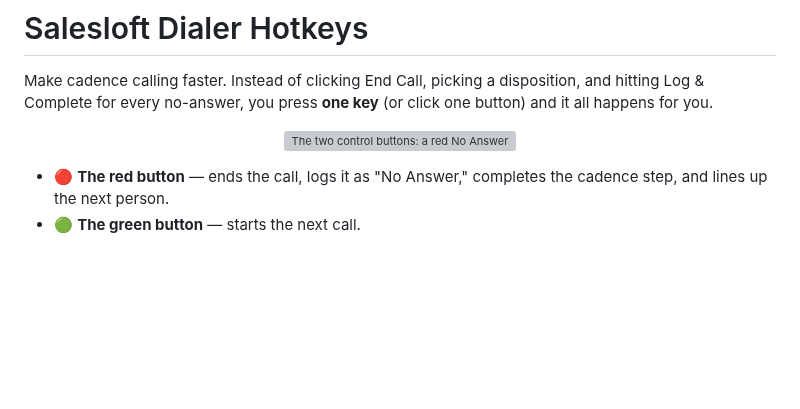
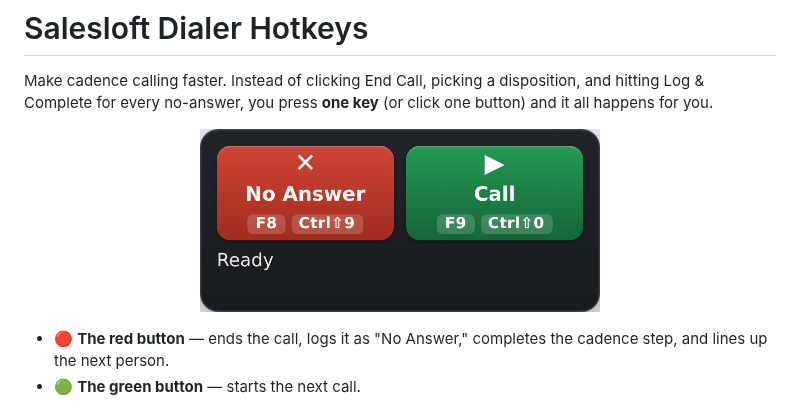
Before and after one commit to gregfraser/Salesloft-Dialer-Hotkeys, a Markdown page: README.md, the part around one of its changes. Drawn GitHub-style; pictures changed too: extension/images/controls.png; blank space fills up the shorter version; grey boxes are pictures that could not be loaded.

```diff
--- a/README.md
+++ b/README.md
@@ -3,7 +3,7 @@
 Make cadence calling faster. Instead of clicking End Call, picking a disposition, and hitting Log & Complete for every no-answer, you press **one key** (or click one button) and it all happens for you.
 
 <p align="center">
-  <img src="images/controls.png" alt="The two control buttons: a red No Answer button and a green Call button, with a status line reading Ready" width="400">
+  <img src="extension/images/controls.png" alt="The two control buttons: a red No Answer button and a green Call button, with a status line reading Ready" width="400">
 </p>
 
 - 🔴 **The red button** — ends the call, logs it as "No Answer," completes the cadence step, and lines up the next person.
```
Also changed, not shown: other parts of README.md (+2 -2 lines), CLAUDE.md (+1 -1 lines), 1 other file.
